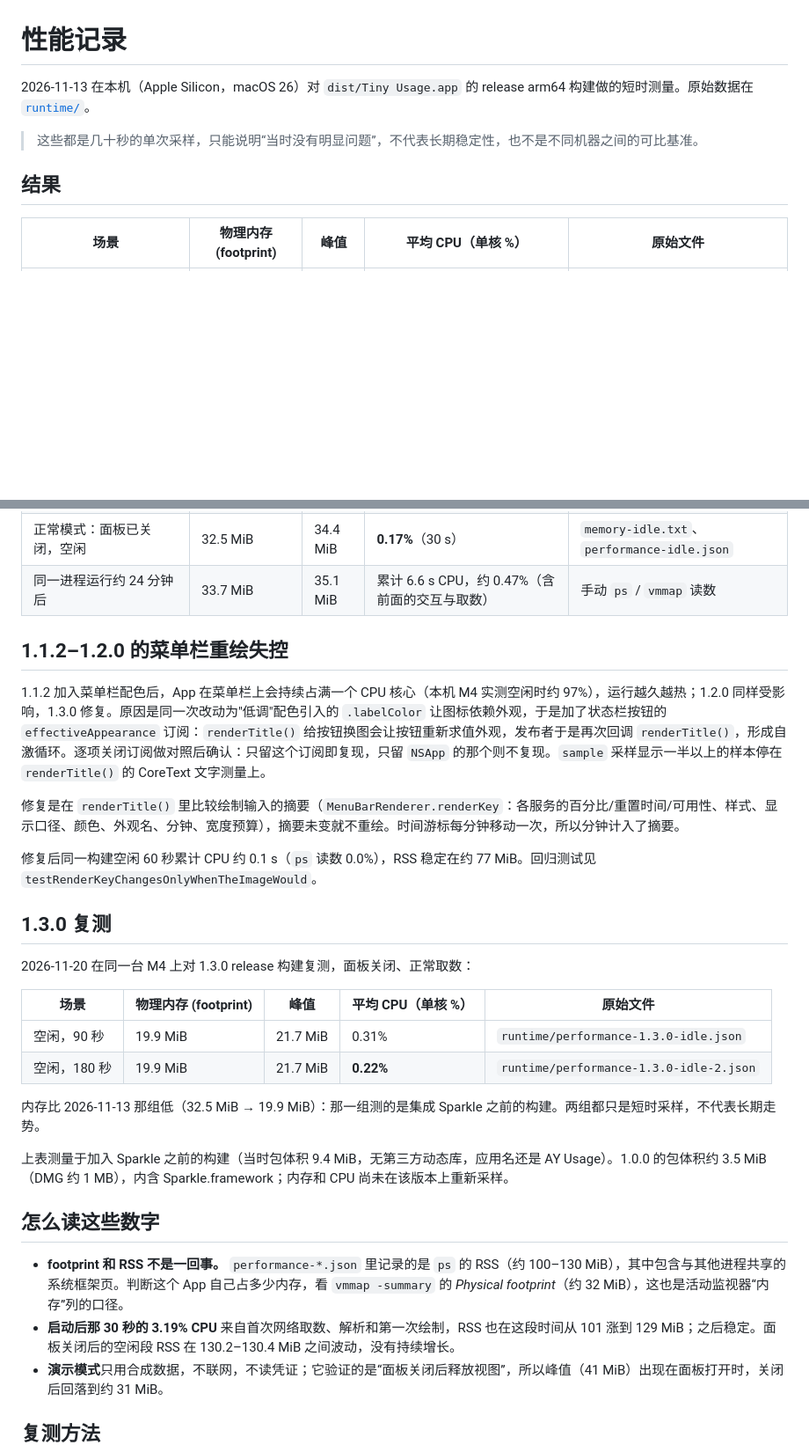
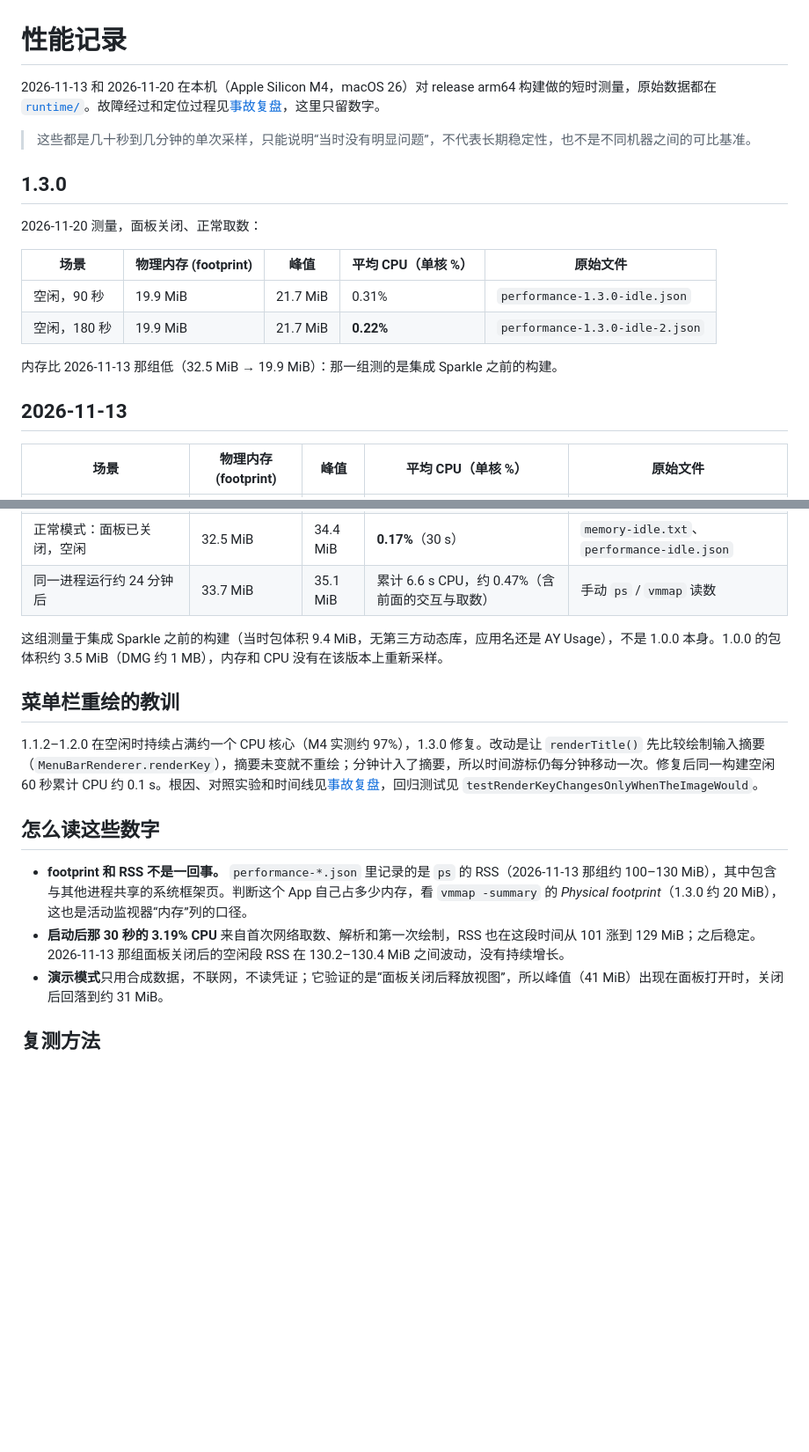
Before and after one commit to AhaYue/tiny-usage, a Markdown page: docs/PERFORMANCE.md, 2 parts joined by grey strips. Shown at 88% size. GitHub-like rendering; blank space fills up the shorter version.

```diff
--- a/docs/PERFORMANCE.md
+++ b/docs/PERFORMANCE.md
@@ -1,10 +1,21 @@
 # 性能记录
 
-2026-11-13 在本机（Apple Silicon，macOS 26）对 `dist/Tiny Usage.app` 的 release arm64 构建做的短时测量。原始数据在 [`runtime/`](runtime/)。
+2026-11-13 和 2026-11-20 在本机（Apple Silicon M4，macOS 26）对 release arm64 构建做的短时测量，原始数据都在 [`runtime/`](runtime/)。故障经过和定位过程见[事故复盘](POSTMORTEM.md)，这里只留数字。
 
-> 这些都是几十秒的单次采样，只能说明“当时没有明显问题”，不代表长期稳定性，也不是不同机器之间的可比基准。
+> 这些都是几十秒到几分钟的单次采样，只能说明“当时没有明显问题”，不代表长期稳定性，也不是不同机器之间的可比基准。
 
-## 结果
+## 1.3.0
+
+2026-11-20 测量，面板关闭、正常取数：
+
+| 场景 | 物理内存 (footprint) | 峰值 | 平均 CPU（单核 %） | 原始文件 |
+|---|---|---|---|---|
+| 空闲，90 秒 | 19.9 MiB | 21.7 MiB | 0.31% | `performance-1.3.0-idle.json` |
+| 空闲，180 秒 | 19.9 MiB | 21.7 MiB | **0.22%** | `performance-1.3.0-idle-2.json` |
+
+内存比 2026-11-13 那组低（32.5 MiB → 19.9 MiB）：那一组测的是集成 Sparkle 之前的构建。
+
+## 2026-11-13
 
 | 场景 | 物理内存 (footprint) | 峰值 | 平均 CPU（单核 %） | 原始文件 |
 |---|---|---|---|---|
@@ -13,31 +24,16 @@
 | 正常模式：面板已关闭，空闲 | 32.5 MiB | 34.4 MiB | **0.17%**（30 s） | `memory-idle.txt`、`performance-idle.json` |
 | 同一进程运行约 24 分钟后 | 33.7 MiB | 35.1 MiB | 累计 6.6 s CPU，约 0.47%（含前面的交互与取数） | 手动 `ps` / `vmmap` 读数 |
 
-## 1.1.2–1.2.0 的菜单栏重绘失控
+这组测量于集成 Sparkle 之前的构建（当时包体积 9.4 MiB，无第三方动态库，应用名还是 AY Usage），不是 1.0.0 本身。1.0.0 的包体积约 3.5 MiB（DMG 约 1 MB），内存和 CPU 没有在该版本上重新采样。
 
-1.1.2 加入菜单栏配色后，App 在菜单栏上会持续占满一个 CPU 核心（本机 M4 实测空闲时约 97%），运行越久越热；1.2.0 同样受影响，1.3.0 修复。原因是同一次改动为"低调"配色引入的 `.labelColor` 让图标依赖外观，于是加了状态栏按钮的 `effectiveAppearance` 订阅：`renderTitle()` 给按钮换图会让按钮重新求值外观，发布者于是再次回调 `renderTitle()`，形成自激循环。逐项关闭订阅做对照后确认：只留这个订阅即复现，只留 `NSApp` 的那个则不复现。`sample` 采样显示一半以上的样本停在 `renderTitle()` 的 CoreText 文字测量上。
+## 菜单栏重绘的教训
 
-修复是在 `renderTitle()` 里比较绘制输入的摘要（`MenuBarRenderer.renderKey`：各服务的百分比/重置时间/可用性、样式、显示口径、颜色、外观名、分钟、宽度预算），摘要未变就不重绘。时间游标每分钟移动一次，所以分钟计入了摘要。
-
-修复后同一构建空闲 60 秒累计 CPU 约 0.1 s（`ps` 读数 0.0%），RSS 稳定在约 77 MiB。回归测试见 `testRenderKeyChangesOnlyWhenTheImageWould`。
-
-## 1.3.0 复测
-
-2026-11-20 在同一台 M4 上对 1.3.0 release 构建复测，面板关闭、正常取数：
-
-| 场景 | 物理内存 (footprint) | 峰值 | 平均 CPU（单核 %） | 原始文件 |
-|---|---|---|---|---|
-| 空闲，90 秒 | 19.9 MiB | 21.7 MiB | 0.31% | `runtime/performance-1.3.0-idle.json` |
-| 空闲，180 秒 | 19.9 MiB | 21.7 MiB | **0.22%** | `runtime/performance-1.3.0-idle-2.json` |
-
-内存比 2026-11-13 那组低（32.5 MiB → 19.9 MiB）：那一组测的是集成 Sparkle 之前的构建。两组都只是短时采样，不代表长期走势。
-
-上表测量于加入 Sparkle 之前的构建（当时包体积 9.4 MiB，无第三方动态库，应用名还是 AY Usage）。1.0.0 的包体积约 3.5 MiB（DMG 约 1 MB），内含 Sparkle.framework；内存和 CPU 尚未在该版本上重新采样。
+1.1.2–1.2.0 在空闲时持续占满约一个 CPU 核心（M4 实测约 97%），1.3.0 修复。改动是让 `renderTitle()` 先比较绘制输入摘要（`MenuBarRenderer.renderKey`），摘要未变就不重绘；分钟计入了摘要，所以时间游标仍每分钟移动一次。修复后同一构建空闲 60 秒累计 CPU 约 0.1 s。根因、对照实验和时间线见[事故复盘](POSTMORTEM.md)，回归测试见 `testRenderKeyChangesOnlyWhenTheImageWould`。
 
 ## 怎么读这些数字
 
-- **footprint 和 RSS 不是一回事。** `performance-*.json` 里记录的是 `ps` 的 RSS（约 100–130 MiB），其中包含与其他进程共享的系统框架页。判断这个 App 自己占多少内存，看 `vmmap -summary` 的 *Physical footprint*（约 32 MiB），这也是活动监视器“内存”列的口径。
-- **启动后那 30 秒的 3.19% CPU** 来自首次网络取数、解析和第一次绘制，RSS 也在这段时间从 101 涨到 129 MiB；之后稳定。面板关闭后的空闲段 RSS 在 130.2–130.4 MiB 之间波动，没有持续增长。
+- **footprint 和 RSS 不是一回事。** `performance-*.json` 里记录的是 `ps` 的 RSS（2026-11-13 那组约 100–130 MiB），其中包含与其他进程共享的系统框架页。判断这个 App 自己占多少内存，看 `vmmap -summary` 的 *Physical footprint*（1.3.0 约 20 MiB），这也是活动监视器“内存”列的口径。
+- **启动后那 30 秒的 3.19% CPU** 来自首次网络取数、解析和第一次绘制，RSS 也在这段时间从 101 涨到 129 MiB；之后稳定。2026-11-13 那组面板关闭后的空闲段 RSS 在 130.2–130.4 MiB 之间波动，没有持续增长。
 - **演示模式**只用合成数据，不联网，不读凭证；它验证的是“面板关闭后释放视图”，所以峰值（41 MiB）出现在面板打开时，关闭后回落到约 31 MiB。
 
 ## 复测方法
```
Also changed, not shown: README.en.md (+4 -13 lines), README.md (+4 -13 lines), docs/POSTMORTEM.md (added, +92 -0 lines), docs/menu-bar.png (deleted), docs/panel.png (renamed from docs/tiny-usage-menu-bar-v2.png).
